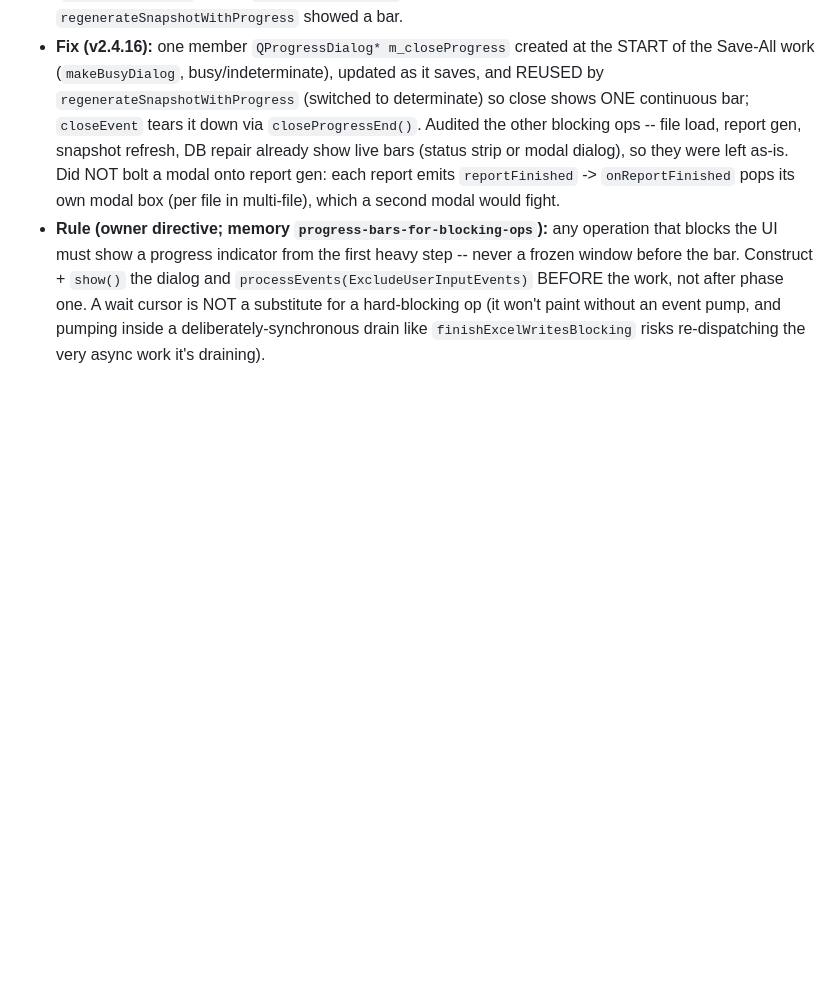
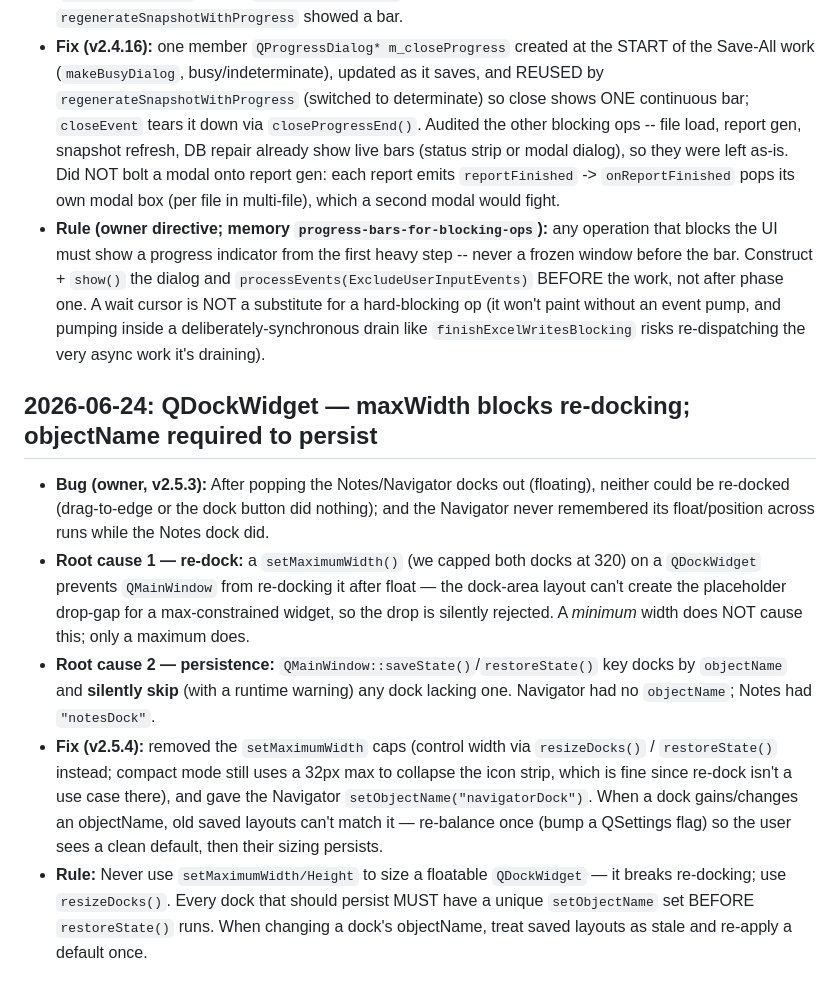
Before and after one commit to acbecquet/DataViewer-Enterprise, a Markdown page: tasks/lessons.md, the part around the change. Rendered like a GitHub page; blank space fills up the shorter version.

Commit message:
docs(lessons): QDockWidget maxWidth blocks re-dock; objectName needed to persist
Co-Authored-By: Claude Opus 4.8 <noreply@anthropic.com>

```diff
--- a/tasks/lessons.md
+++ b/tasks/lessons.md
@@ -96,3 +96,10 @@
 - **Bug (owner):** Close -> "Save All" after an edit froze the window for ~2s with no indicator, THEN the snapshot "Saving offline copy..." bar appeared for the rest. The dead gap was the DB save (`onUpdateDatabase`) inside `promptSaveDatabase`, which ran with NO dialog; only the later `regenerateSnapshotWithProgress` showed a bar.
 - **Fix (v2.4.16):** one member `QProgressDialog* m_closeProgress` created at the START of the Save-All work (`makeBusyDialog`, busy/indeterminate), updated as it saves, and REUSED by `regenerateSnapshotWithProgress` (switched to determinate) so close shows ONE continuous bar; `closeEvent` tears it down via `closeProgressEnd()`. Audited the other blocking ops -- file load, report gen, snapshot refresh, DB repair already show live bars (status strip or modal dialog), so they were left as-is. Did NOT bolt a modal onto report gen: each report emits `reportFinished` -> `onReportFinished` pops its own modal box (per file in multi-file), which a second modal would fight.
 - **Rule (owner directive; memory `progress-bars-for-blocking-ops`):** any operation that blocks the UI must show a progress indicator from the first heavy step -- never a frozen window before the bar. Construct + `show()` the dialog and `processEvents(ExcludeUserInputEvents)` BEFORE the work, not after phase one. A wait cursor is NOT a substitute for a hard-blocking op (it won't paint without an event pump, and pumping inside a deliberately-synchronous drain like `finishExcelWritesBlocking` risks re-dispatching the very async work it's draining).
+
+## 2026-06-24: QDockWidget — maxWidth blocks re-docking; objectName required to persist
+- **Bug (owner, v2.5.3):** After popping the Notes/Navigator docks out (floating), neither could be re-docked (drag-to-edge or the dock button did nothing); and the Navigator never remembered its float/position across runs while the Notes dock did.
+- **Root cause 1 — re-dock:** a `setMaximumWidth()` (we capped both docks at 320) on a `QDockWidget` prevents `QMainWindow` from re-docking it after float — the dock-area layout can't create the placeholder drop-gap for a max-constrained widget, so the drop is silently rejected. A *minimum* width does NOT cause this; only a maximum does.
+- **Root cause 2 — persistence:** `QMainWindow::saveState()`/`restoreState()` key docks by `objectName` and **silently skip** (with a runtime warning) any dock lacking one. Navigator had no `objectName`; Notes had `"notesDock"`.
+- **Fix (v2.5.4):** removed the `setMaximumWidth` caps (control width via `resizeDocks()` / `restoreState()` instead; compact mode still uses a 32px max to collapse the icon strip, which is fine since re-dock isn't a use case there), and gave the Navigator `setObjectName("navigatorDock")`. When a dock gains/changes an objectName, old saved layouts can't match it — re-balance once (bump a QSettings flag) so the user sees a clean default, then their sizing persists.
+- **Rule:** Never use `setMaximumWidth/Height` to size a floatable `QDockWidget` — it breaks re-docking; use `resizeDocks()`. Every dock that should persist MUST have a unique `setObjectName` set BEFORE `restoreState()` runs. When changing a dock's objectName, treat saved layouts as stale and re-apply a default once.
```
